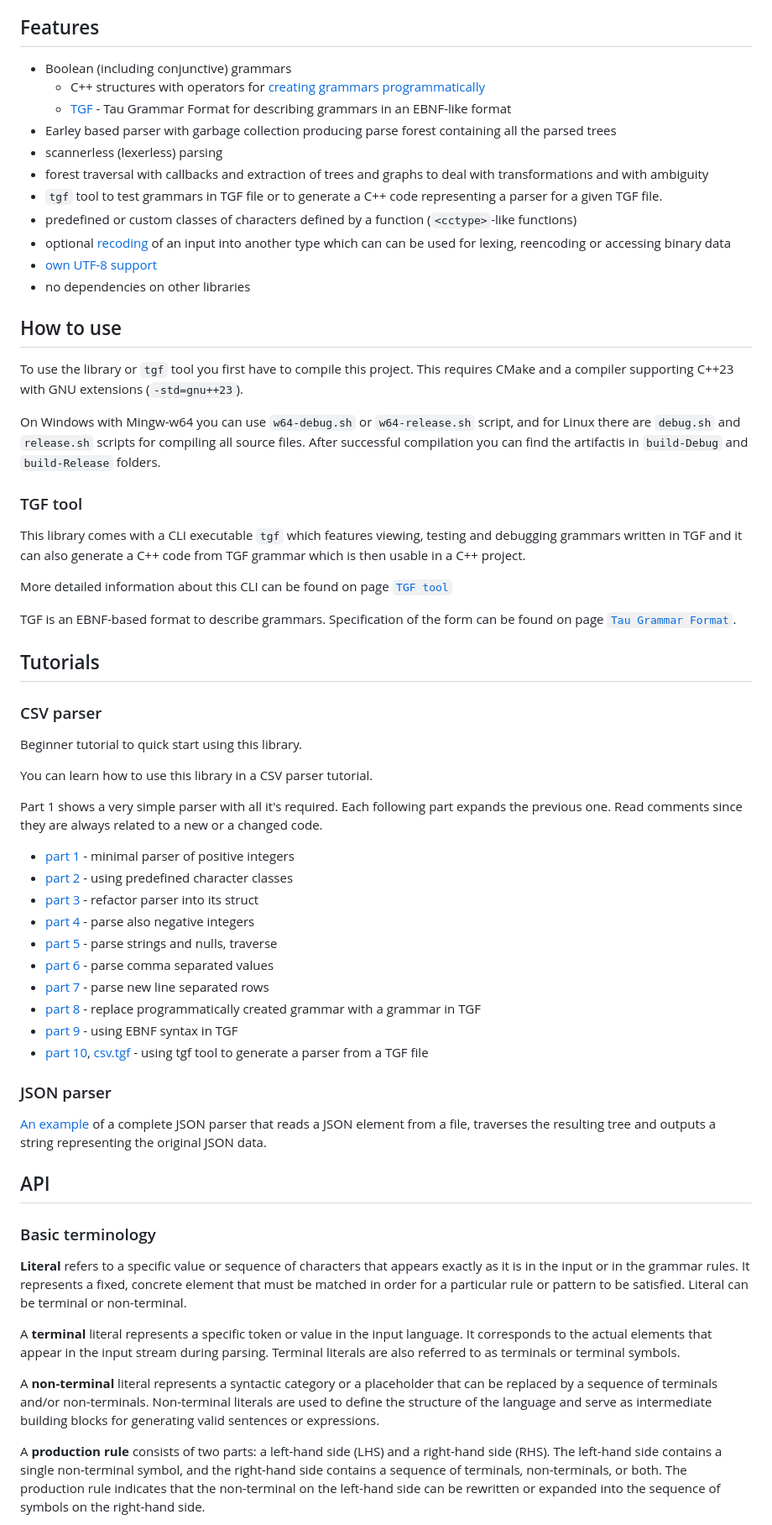
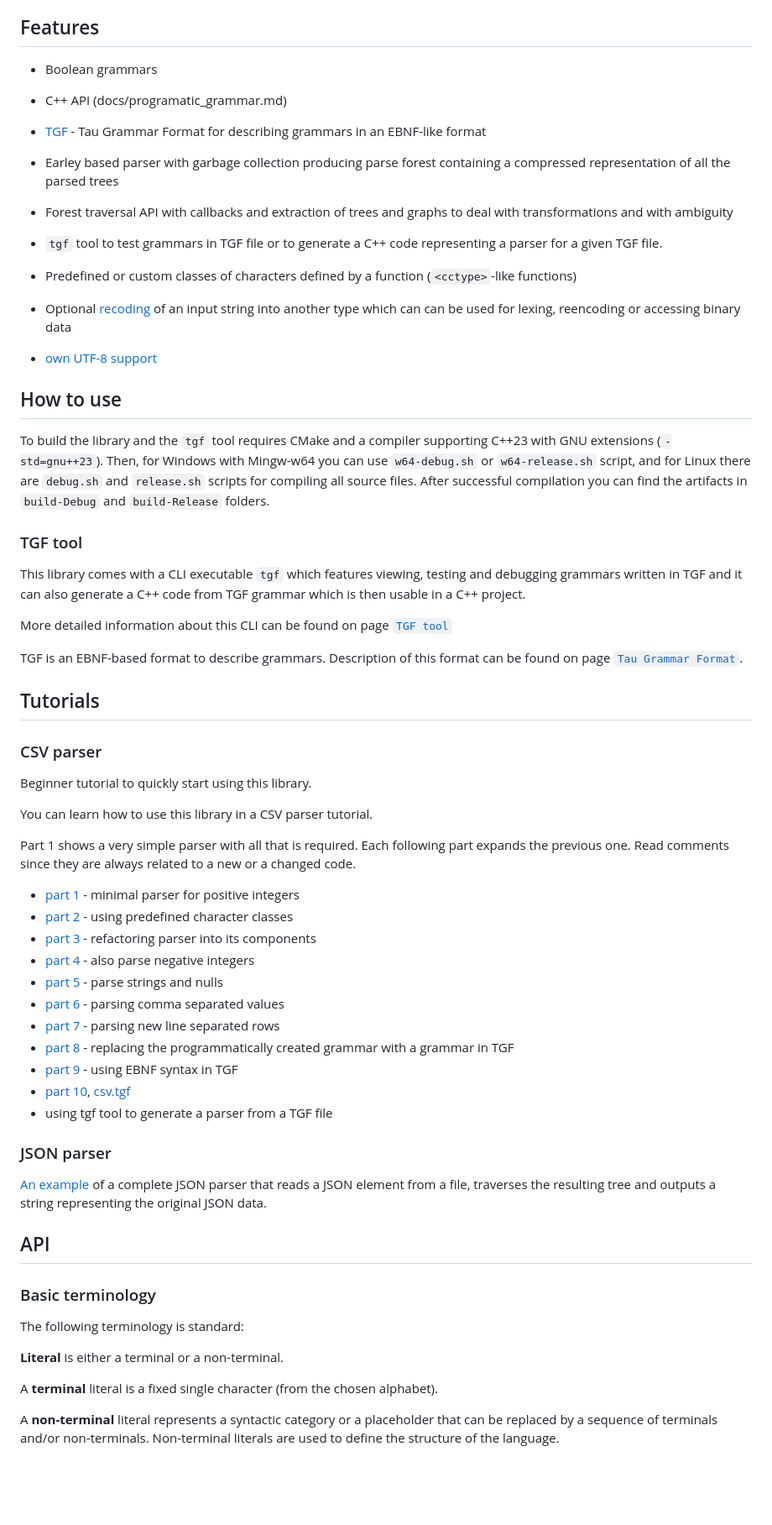
Before and after one commit to IDNI/parser, a Markdown page: README.md, the part around the change printed below. Shown: that part at 84% size. GitHub-like rendering; blank space fills up the shorter version.

```diff
--- a/README.md
+++ b/README.md
@@ -12,24 +85,23 @@ which takes a grammar described in a TGF file and generates C++ code of the corr
 
 ## Features
 
-- Boolean (including conjunctive) grammars
-	- C++ structures with operators for [creating grammars programmatically](docs/programatic_grammar.md)
-	- [TGF](docs/tgf.md) - Tau Grammar Format for describing grammars in an EBNF-like format
-- Earley based parser with garbage collection producing parse forest containing all the parsed trees
-- scannerless (lexerless) parsing
-- forest traversal with callbacks and extraction of trees and graphs to deal with transformations and with ambiguity
+- Boolean grammars
+- C++ API (docs/programatic_grammar.md)
+- [TGF](docs/tgf.md) - Tau Grammar Format for describing grammars in an EBNF-like format
+- Earley based parser with garbage collection producing parse forest containing a compressed representation of all the parsed trees
+
+- Forest traversal API with callbacks and extraction of trees and graphs to deal with transformations and with ambiguity
 - `tgf` tool to test grammars in TGF file or to generate a C++ code representing a parser for a given TGF file.
-- predefined or custom classes of characters defined by a function (`<cctype>`-like functions)
-- optional [recoding](docs/recoders.md) of an input into another type which can can be used for lexing, reencoding or accessing binary data
+- Predefined or custom classes of characters defined by a function (`<cctype>`-like functions)
+- Optional [recoding](docs/recoders.md) of an input string into another type which can can be used for lexing, reencoding or accessing binary data
 - [own UTF-8 support](docs/utf8.md)
-- no dependencies on other libraries
+
 
 
 ## How to use
 
-To use the library or `tgf` tool you first have to compile this project. This requires CMake and a compiler supporting C++23 with GNU extensions (`-std=gnu++23`).
-
-On Windows with Mingw-w64 you can use `w64-debug.sh` or `w64-release.sh` script, and for Linux there are `debug.sh` and `release.sh` scripts for compiling all source files. After successful compilation you can find the artifactis in `build-Debug` and `build-Release` folders.
+To build the library and the `tgf` tool requires CMake and a compiler supporting C++23 with GNU extensions (`-std=gnu++23`).
+Then, for Windows with Mingw-w64 you can use `w64-debug.sh` or `w64-release.sh` script, and for Linux there are `debug.sh` and `release.sh` scripts for compiling all source files. After successful compilation you can find the artifacts in `build-Debug` and `build-Release` folders.
 
 
 ### TGF tool
@@ -38,30 +110,31 @@ This library comes with a CLI executable `tgf` which features viewing, testing a
 
 More detailed information about this CLI can be found on page [`TGF tool`](docs/tgf_tool.md)
 
-TGF is an EBNF-based format to describe grammars. Specification of the form can be found on page [`Tau Grammar Format`](docs/tau_grammar_format.md).
+TGF is an EBNF-based format to describe grammars. Description of this format can be found on page [`Tau Grammar Format`](docs/tau_grammar_format.md).
 
 ## Tutorials
 
 ### CSV parser
 
-Beginner tutorial to quick start using this library.
+Beginner tutorial to quickly start using this library.
 
 You can learn how to use this library in a CSV parser tutorial.
 
-Part 1 shows a very simple parser with all it's required.
+Part 1 shows a very simple parser with all that is required.
 Each following part expands the previous one.
 Read comments since they are always related to a new or a changed code.
 
-- [part 1](examples/csv_parser1/main.cpp) - minimal parser of positive integers
+- [part 1](examples/csv_parser1/main.cpp) - minimal parser for positive integers
 - [part 2](examples/csv_parser2/main.cpp) - using predefined character classes
-- [part 3](examples/csv_parser3/main.cpp) - refactor parser into its struct
-- [part 4](examples/csv_parser4/main.cpp) - parse also negative integers
-- [part 5](examples/csv_parser5/main.cpp) - parse strings and nulls, traverse
-- [part 6](examples/csv_parser6/main.cpp) - parse comma separated values
-- [part 7](examples/csv_parser7/main.cpp) - parse new line separated rows
-- [part 8](examples/csv_parser8/main.cpp) - replace programmatically created grammar with a grammar in TGF
+- [part 3](examples/csv_parser3/main.cpp) - refactoring parser into its components
+- [part 4](examples/csv_parser4/main.cpp) - also parse negative integers
+- [part 5](examples/csv_parser5/main.cpp) - parse strings and nulls
+- [part 6](examples/csv_parser6/main.cpp) - parsing comma separated values
+- [part 7](examples/csv_parser7/main.cpp) - parsing new line separated rows
+- [part 8](examples/csv_parser8/main.cpp) - replacing the programmatically created grammar with a grammar in TGF
 - [part 9](examples/csv_parser9/main.cpp) - using EBNF syntax in TGF
-- [part 10](examples/csv_parser10/main.cpp), [csv.tgf](examples/csv_parser10/csv.tgf) - using tgf tool to generate a parser from a TGF file
+- [part 10](examples/csv_parser10/main.cpp), [csv.tgf](examples/csv_parser10/csv.tgf)
+- using tgf tool to generate a parser from a TGF file
 
 ### JSON parser
 
@@ -71,12 +144,11 @@ Read comments since they are always related to a new or a changed code.
 
 ### Basic terminology
 
-**Literal** refers to a specific value or sequence of characters that appears exactly as it is in the input or in the grammar rules. It represents a fixed, concrete element that must be matched in order for a particular rule or pattern to be satisfied.
-Literal can be terminal or non-terminal.
+The following terminology is standard:
 
-A **terminal** literal represents a specific token or value in the input language. It corresponds to the actual elements that appear in the input stream during parsing. Terminal literals are also referred to as terminals or terminal symbols.
+**Literal** is either a terminal or a non-terminal.
 
-A **non-terminal** literal represents a syntactic category or a placeholder that can be replaced by a sequence of terminals and/or non-terminals. Non-terminal literals are used to define the structure of the language and serve as intermediate building blocks for generating valid sentences or expressions.
+A **terminal** literal is a fixed single character (from the chosen alphabet).
 
-A **production rule** consists of two parts: a left-hand side (LHS) and a right-hand side (RHS). The left-hand side contains a single non-terminal symbol, and the right-hand side contains a sequence of terminals, non-terminals, or both. The production rule indicates that the non-terminal on the left-hand side can be rewritten or expanded into the sequence of symbols on the right-hand side.
+A **non-terminal** literal represents a syntactic category or a placeholder that can be replaced by a sequence of terminals and/or non-terminals. Non-terminal literals are used to define the structure of the language.
 
```
Also changed, not shown: other parts of README.md (+93 -18 lines).
